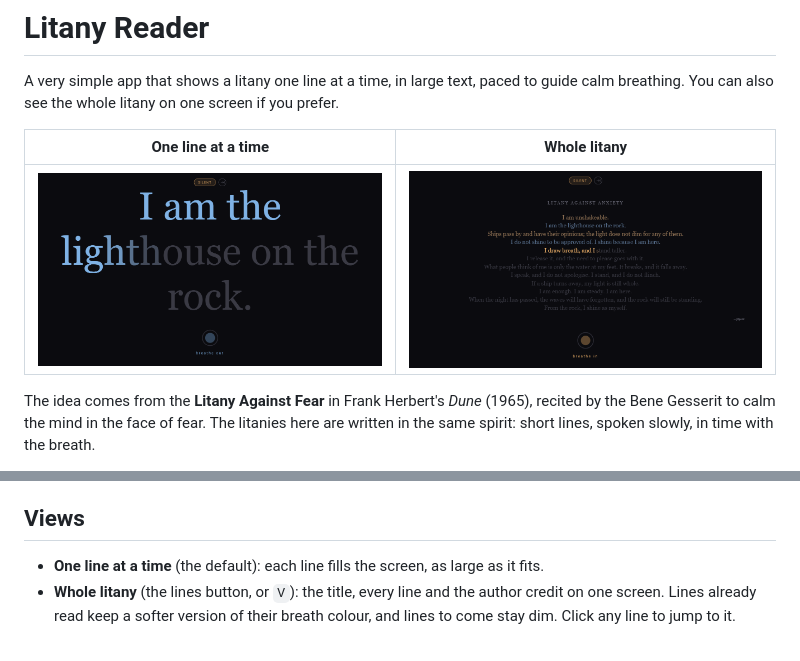
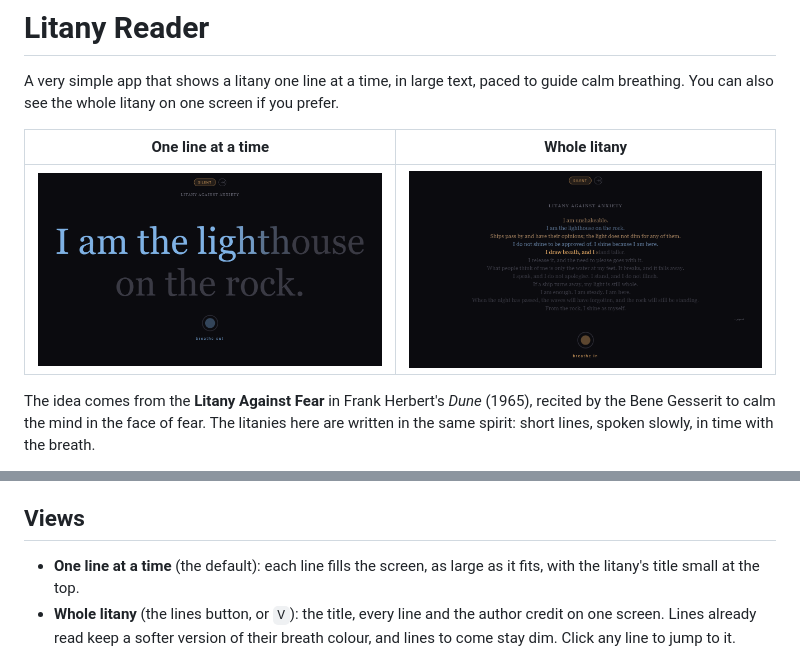
Before and after one commit to piyook/Litany-Reader, a Markdown page: README.md, 2 parts joined by grey strips. GitHub-like rendering; pictures changed too: docs/single-line.png, docs/whole-litany.png.

Commit message:
Show the litany title in one-line view
Co-Authored-By: Claude Opus 5.5 <noreply@anthropic.com>

```diff
--- a/README.md
+++ b/README.md
@@ -109,7 +109,7 @@ The files are not changed. In the whole-litany view each line still appears as w
 
 ## Views
 
-- **One line at a time** (the default): each line fills the screen, as large as it fits.
+- **One line at a time** (the default): each line fills the screen, as large as it fits, with the litany's title small at the top.
 - **Whole litany** (the lines button, or `V`): the title, every line and the author credit on one screen. Lines already read keep a softer version of their breath colour, and lines to come stay dim. Click any line to jump to it.
 
 When a litany has been read once through, the breath ring and cue give way to a **Return to index** link. With repeat on it never finishes, so the link doesn't appear.
```
Also changed, not shown: 3 other files.
